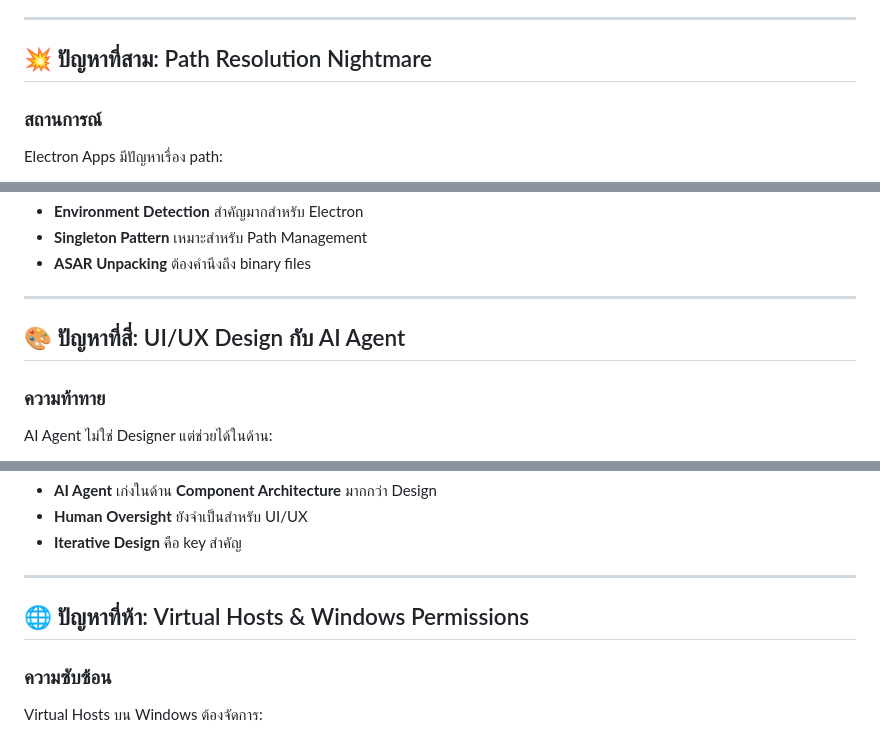
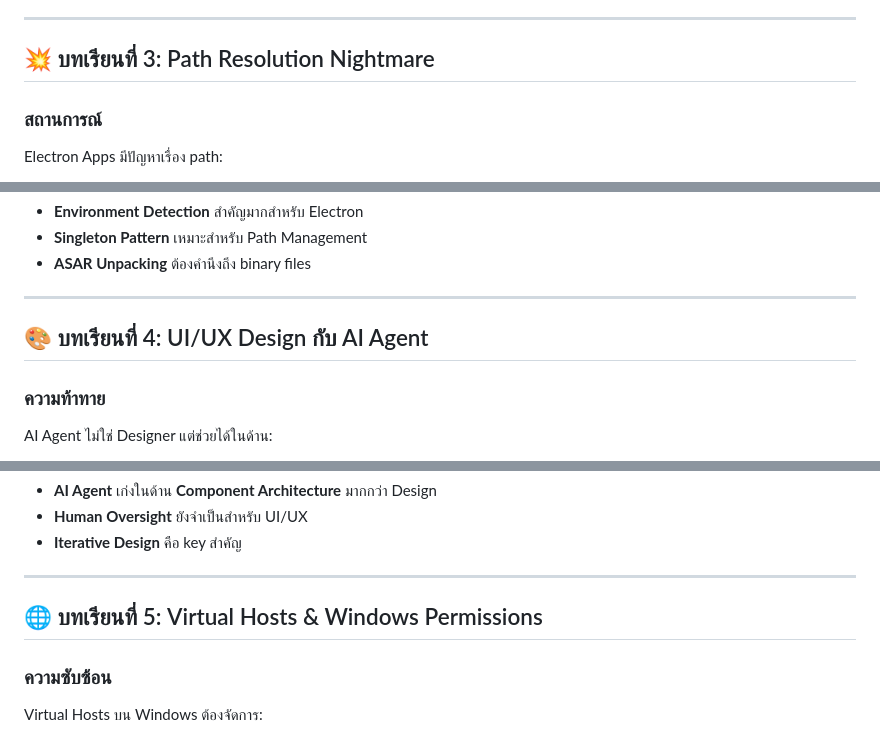
Before and after one commit to ohmiler/localdevine, a Markdown page: PROJECT_JOURNEY.md, 3 parts joined by grey strips. Rendered like a GitHub page.

```diff
--- a/PROJECT_JOURNEY.md
+++ b/PROJECT_JOURNEY.md
@@ -166,7 +166,7 @@ private killByPID(pid: number, serviceName: string): Promise<void> {
 
 ---
 
-## 💥 ปัญหาที่สาม: Path Resolution Nightmare
+## 💥 บทเรียนที่ 3: Path Resolution Nightmare
 
 ### สถานการณ์
 Electron Apps มีปัญหาเรื่อง path:
@@ -211,7 +211,7 @@ class PathResolver {
 
 ---
 
-## 🎨 ปัญหาที่สี่: UI/UX Design กับ AI Agent
+## 🎨 บทเรียนที่ 4: UI/UX Design กับ AI Agent
 
 ### ความท้าทาย
 AI Agent ไม่ใช่ Designer แต่ช่วยได้ในด้าน:
@@ -279,7 +279,7 @@ function ServiceCard({ service }) {
 
 ---
 
-## 🌐 ปัญหาที่ห้า: Virtual Hosts & Windows Permissions
+## 🌐 บทเรียนที่ 5: Virtual Hosts & Windows Permissions
 
 ### ความซับซ้อน
 Virtual Hosts บน Windows ต้องจัดการ:
```
Also changed, not shown: other parts of PROJECT_JOURNEY.md (+12 -12 lines).
